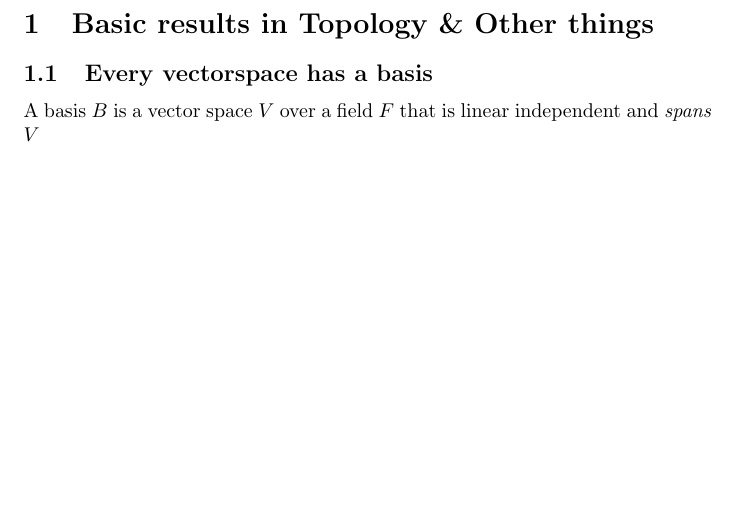
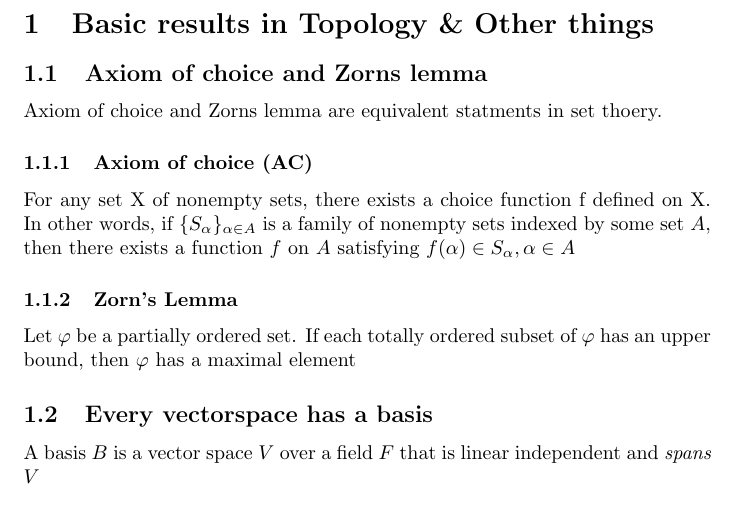
Before and after one commit to beachjohan/FA, a LaTeX document (extramaterial.tex): part of page 3 of 12 before the commit and part of page 3 of 13 after it, cut so that both start at the same text, the shorter picture padded with empty space. Compiled offline with pdfLaTeX.

Commit message:
Axiom of choice & Zorns lemma

```diff
--- a/extramaterial.tex
+++ b/extramaterial.tex
@@ -26,6 +26,14 @@
 \tableofcontents
 \newpage
 \section{Basic results in Topology \& Other things}
+\subsection{Axiom of choice and Zorns lemma}
+Axiom of choice and Zorns lemma are equivalent statments in set thoery.
+\subsubsection{Axiom of choice (AC)}
+For any set X of nonempty sets, there exists a choice function f defined on X.
+In other words, if $\{S_\alpha\}_{\alpha \in A}$ is a family of nonempty sets indexed by some set $A$, then there exists a function $f$ on $A$ satisfying $f(\alpha) \in S_\alpha, \alpha \in A$
+\subsubsection{Zorn's Lemma}
+Let $\varphi$ be a partially ordered set. If each totally ordered subset of $\varphi$ has an upper bound, then $\varphi$ has a maximal element
+
 
 \subsection{Every vectorspace has a basis}
 A basis $B$ is a vector space $V$ over a field $F$ that is linear independent and \textit{spans} $V$
```
